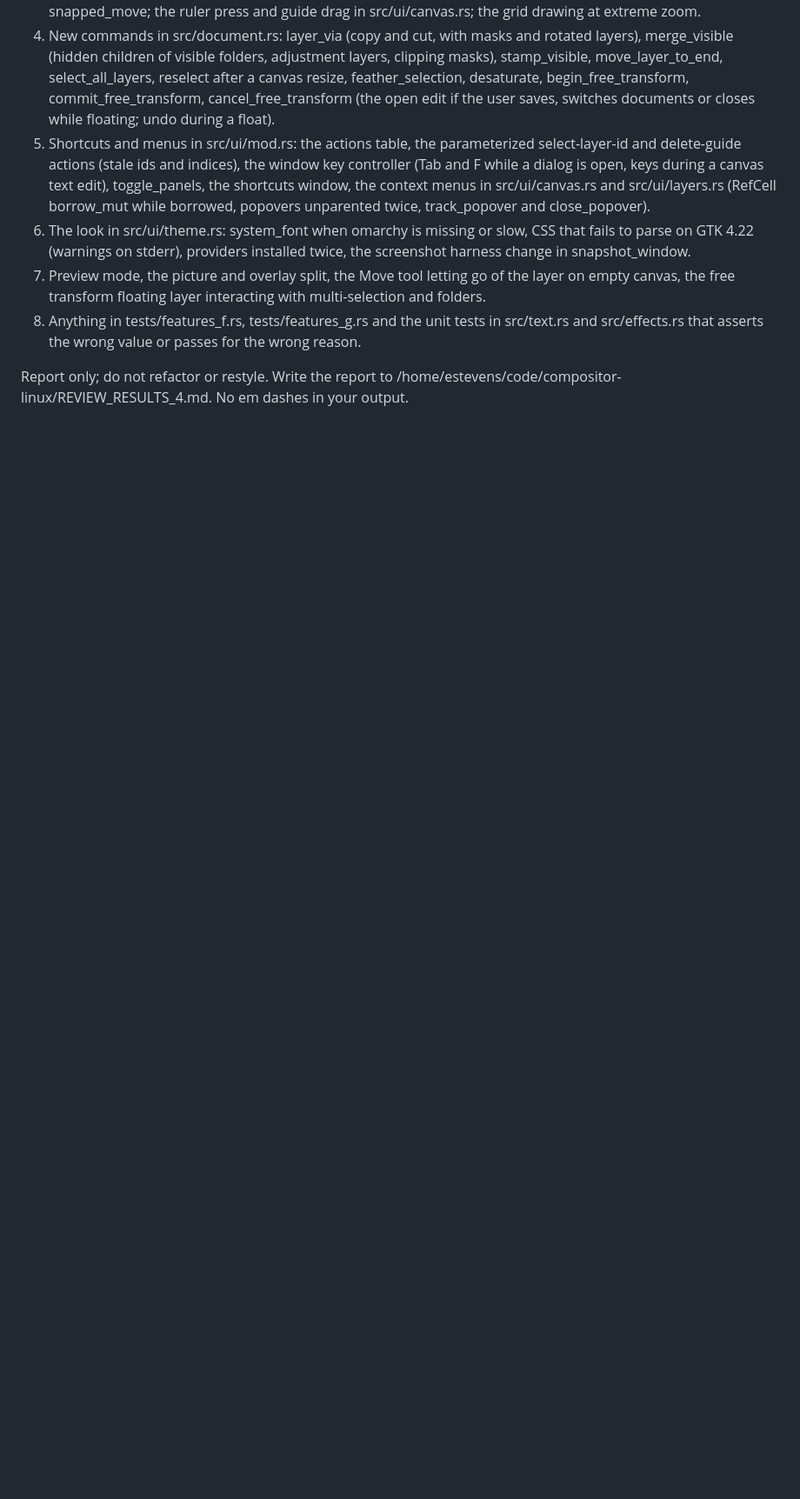
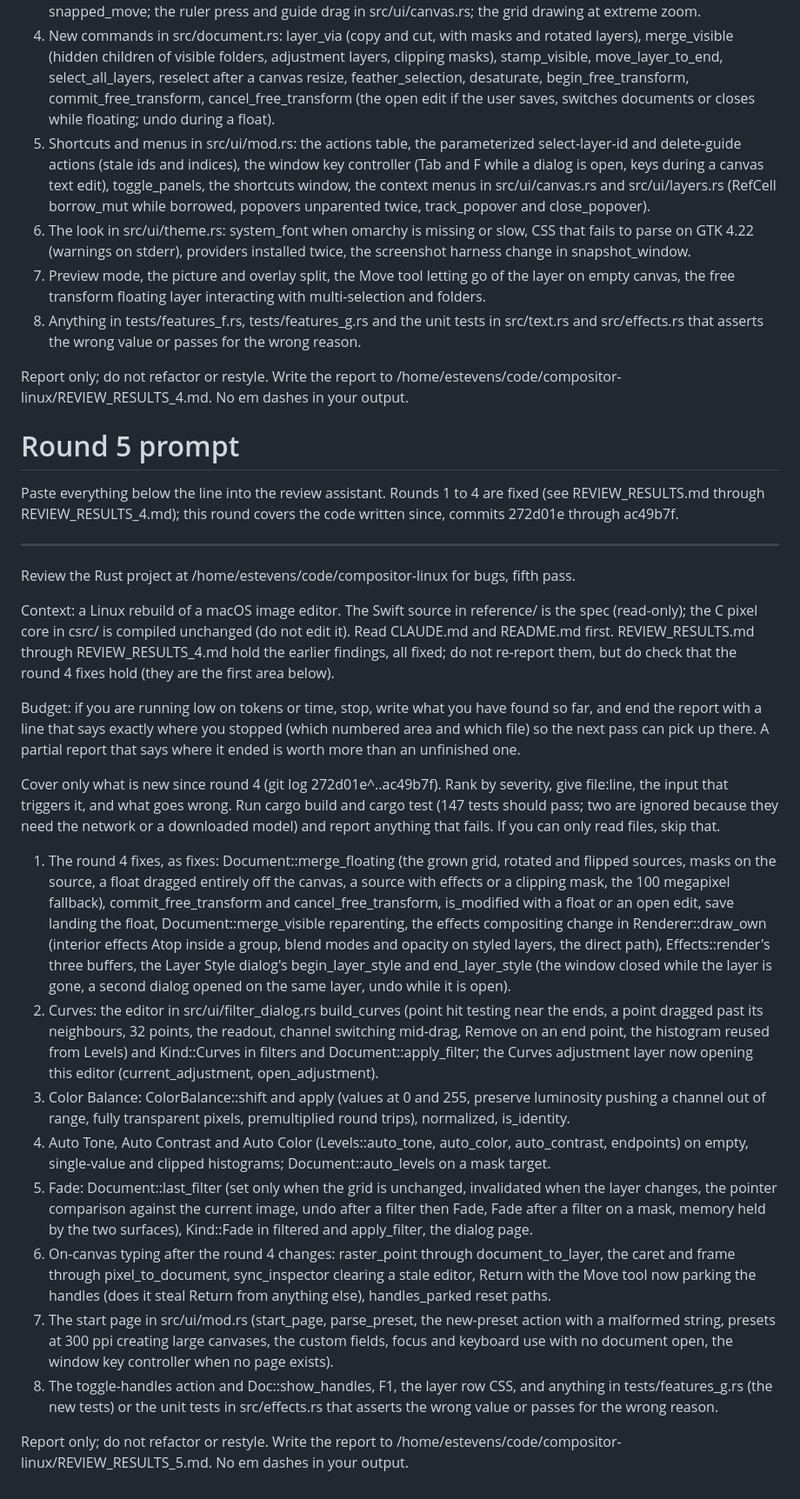
Before and after one commit to fluxcapctr/compy, a Markdown page: REVIEW.md, the part around the change. Shown at 87% size. GitHub-like rendering; blank space fills up the shorter version.

Commit message:
Round 5 review prompt
Co-Authored-By: Claude Fable 5.1 <noreply@anthropic.com>

```diff
--- a/REVIEW.md
+++ b/REVIEW.md
@@ -187,3 +187,59 @@ only read files, skip that.
 
 Report only; do not refactor or restyle. Write the report to
 /home/estevens/code/compositor-linux/REVIEW_RESULTS_4.md. No em dashes in your output.
+
+# Round 5 prompt
+
+Paste everything below the line into the review assistant. Rounds 1 to 4 are fixed (see REVIEW_RESULTS.md
+through REVIEW_RESULTS_4.md); this round covers the code written since, commits 272d01e through ac49b7f.
+
+---
+
+Review the Rust project at /home/estevens/code/compositor-linux for bugs, fifth pass.
+
+Context: a Linux rebuild of a macOS image editor. The Swift source in reference/ is the spec (read-only);
+the C pixel core in csrc/ is compiled unchanged (do not edit it). Read CLAUDE.md and README.md first.
+REVIEW_RESULTS.md through REVIEW_RESULTS_4.md hold the earlier findings, all fixed; do not re-report
+them, but do check that the round 4 fixes hold (they are the first area below).
+
+Budget: if you are running low on tokens or time, stop, write what you have found so far, and end the
+report with a line that says exactly where you stopped (which numbered area and which file) so the next
+pass can pick up there. A partial report that says where it ended is worth more than an unfinished one.
+
+Cover only what is new since round 4 (git log 272d01e^..ac49b7f). Rank by severity, give file:line, the
+input that triggers it, and what goes wrong. Run cargo build and cargo test (147 tests should pass; two are
+ignored because they need the network or a downloaded model) and report anything that fails. If you can
+only read files, skip that.
+
+1. The round 4 fixes, as fixes: Document::merge_floating (the grown grid, rotated and flipped sources,
+   masks on the source, a float dragged entirely off the canvas, a source with effects or a clipping
+   mask, the 100 megapixel fallback), commit_free_transform and cancel_free_transform, is_modified with
+   a float or an open edit, save landing the float, Document::merge_visible reparenting, the effects
+   compositing change in Renderer::draw_own (interior effects Atop inside a group, blend modes and
+   opacity on styled layers, the direct path), Effects::render's three buffers, the Layer Style
+   dialog's begin_layer_style and end_layer_style (the window closed while the layer is gone, a second
+   dialog opened on the same layer, undo while it is open).
+2. Curves: the editor in src/ui/filter_dialog.rs build_curves (point hit testing near the ends, a point
+   dragged past its neighbours, 32 points, the readout, channel switching mid-drag, Remove on an end
+   point, the histogram reused from Levels) and Kind::Curves in filters and Document::apply_filter;
+   the Curves adjustment layer now opening this editor (current_adjustment, open_adjustment).
+3. Color Balance: ColorBalance::shift and apply (values at 0 and 255, preserve luminosity pushing a
+   channel out of range, fully transparent pixels, premultiplied round trips), normalized, is_identity.
+4. Auto Tone, Auto Contrast and Auto Color (Levels::auto_tone, auto_color, auto_contrast, endpoints)
+   on empty, single-value and clipped histograms; Document::auto_levels on a mask target.
+5. Fade: Document::last_filter (set only when the grid is unchanged, invalidated when the layer changes,
+   the pointer comparison against the current image, undo after a filter then Fade, Fade after a
+   filter on a mask, memory held by the two surfaces), Kind::Fade in filtered and apply_filter, the
+   dialog page.
+6. On-canvas typing after the round 4 changes: raster_point through document_to_layer, the caret and
+   frame through pixel_to_document, sync_inspector clearing a stale editor, Return with the Move tool
+   now parking the handles (does it steal Return from anything else), handles_parked reset paths.
+7. The start page in src/ui/mod.rs (start_page, parse_preset, the new-preset action with a malformed
+   string, presets at 300 ppi creating large canvases, the custom fields, focus and keyboard use with
+   no document open, the window key controller when no page exists).
+8. The toggle-handles action and Doc::show_handles, F1, the layer row CSS, and anything in
+   tests/features_g.rs (the new tests) or the unit tests in src/effects.rs that asserts the wrong value
+   or passes for the wrong reason.
+
+Report only; do not refactor or restyle. Write the report to
+/home/estevens/code/compositor-linux/REVIEW_RESULTS_5.md. No em dashes in your output.
```
